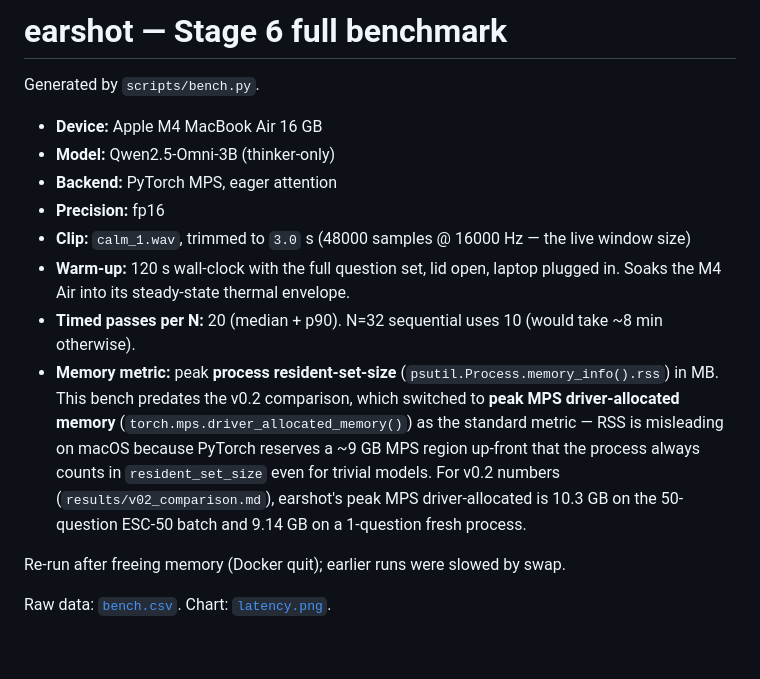
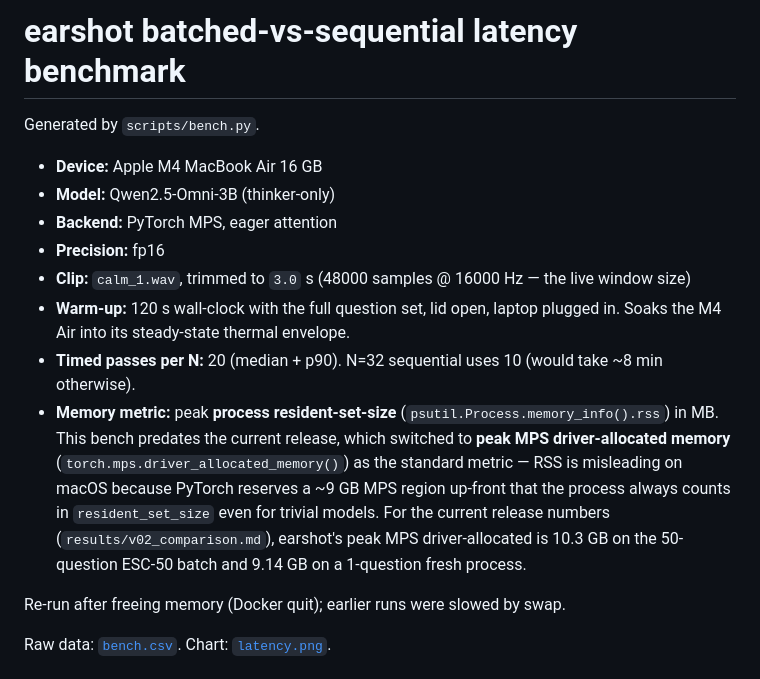
Before and after one commit to HrushiYadav/earshot, a Markdown page: results/bench.md, the part around the change. Drawn GitHub-style; blank space fills up the shorter version.

```diff
--- a/results/bench.md
+++ b/results/bench.md
@@ -1,4 +1,4 @@
-# earshot — Stage 6 full benchmark
+# earshot batched-vs-sequential latency benchmark
 
 Generated by `scripts/bench.py`.
 
@@ -9,7 +9,7 @@ Generated by `scripts/bench.py`.
 - **Clip:** `calm_1.wav`, trimmed to `3.0`&nbsp;s (48000 samples @ 16000&nbsp;Hz — the live window size)
 - **Warm-up:** 120&nbsp;s wall-clock with the full question set, lid open, laptop plugged in. Soaks the M4 Air into its steady-state thermal envelope.
 - **Timed passes per N:** 20 (median + p90). N=32 sequential uses 10 (would take ~8&nbsp;min otherwise).
-- **Memory metric:** peak **process resident-set-size** (`psutil.Process.memory_info().rss`) in MB. This bench predates the v0.2 comparison, which switched to **peak MPS driver-allocated memory** (`torch.mps.driver_allocated_memory()`) as the standard metric — RSS is misleading on macOS because PyTorch reserves a ~9 GB MPS region up-front that the process always counts in `resident_set_size` even for trivial models. For v0.2 numbers (`results/v02_comparison.md`), earshot's peak MPS driver-allocated is 10.3 GB on the 50-question ESC-50 batch and 9.14 GB on a 1-question fresh process.
+- **Memory metric:** peak **process resident-set-size** (`psutil.Process.memory_info().rss`) in MB. This bench predates the current release, which switched to **peak MPS driver-allocated memory** (`torch.mps.driver_allocated_memory()`) as the standard metric — RSS is misleading on macOS because PyTorch reserves a ~9 GB MPS region up-front that the process always counts in `resident_set_size` even for trivial models. For the current release numbers (`results/v02_comparison.md`), earshot's peak MPS driver-allocated is 10.3 GB on the 50-question ESC-50 batch and 9.14 GB on a 1-question fresh process.
 
 Re-run after freeing memory (Docker quit); earlier runs were slowed by swap.
 
```
Also changed, not shown: README.md (+1 -1 lines), results/v02_comparison.md (+3 -3 lines), results/v02_comparison.png, 7 other files.
